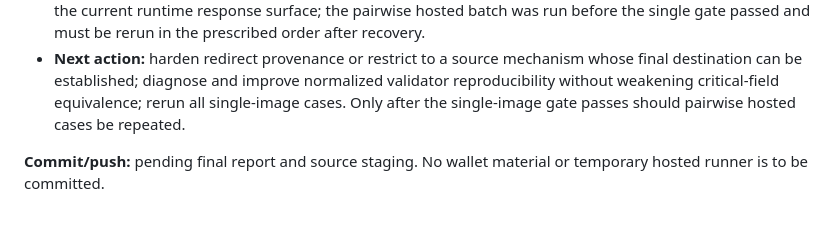
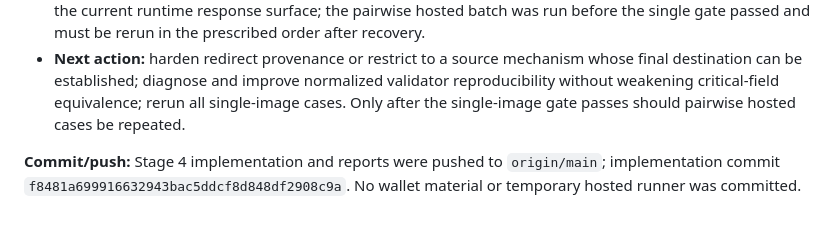
Before and after one commit to Chinny070/moveout, a Markdown page: docs/MOVEOUT_STAGE_4_VERIFICATION.md, the part around the change. Drawn GitHub-style.

Commit message:
Record Stage 4 hosted verification outcome

```diff
--- a/docs/MOVEOUT_STAGE_4_VERIFICATION.md
+++ b/docs/MOVEOUT_STAGE_4_VERIFICATION.md
@@ -117,4 +117,4 @@ The earlier incorrect slot attempt used the script's mistaken `CAP-1` label, whi
 - **Blockers:** the six-case single-image hosted gate failed; redirect/final-destination cannot be checked using the current runtime response surface; the pairwise hosted batch was run before the single gate passed and must be rerun in the prescribed order after recovery.
 - **Next action:** harden redirect provenance or restrict to a source mechanism whose final destination can be established; diagnose and improve normalized validator reproducibility without weakening critical-field equivalence; rerun all single-image cases. Only after the single-image gate passes should pairwise hosted cases be repeated.
 
-**Commit/push:** pending final report and source staging. No wallet material or temporary hosted runner is to be committed.
+**Commit/push:** Stage 4 implementation and reports were pushed to `origin/main`; implementation commit `f8481a699916632943bac5ddcf8d848df2908c9a`. No wallet material or temporary hosted runner was committed.
```
